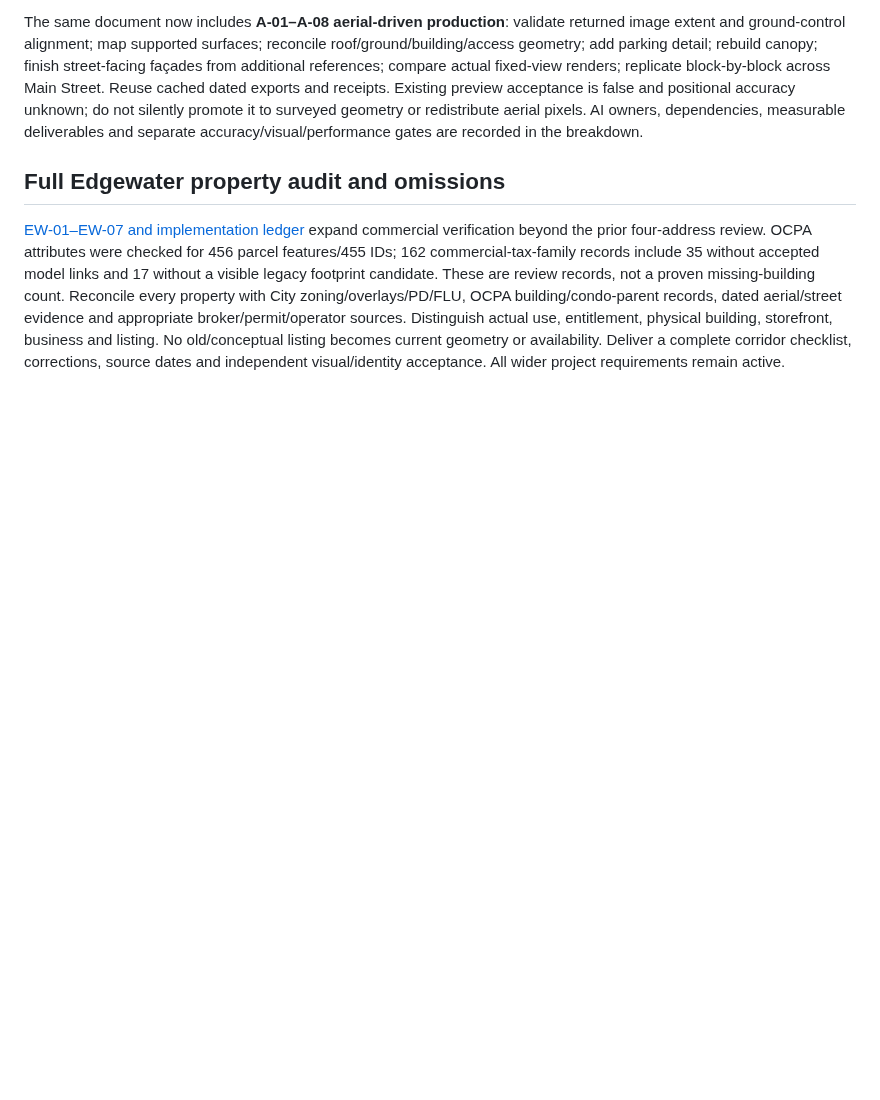
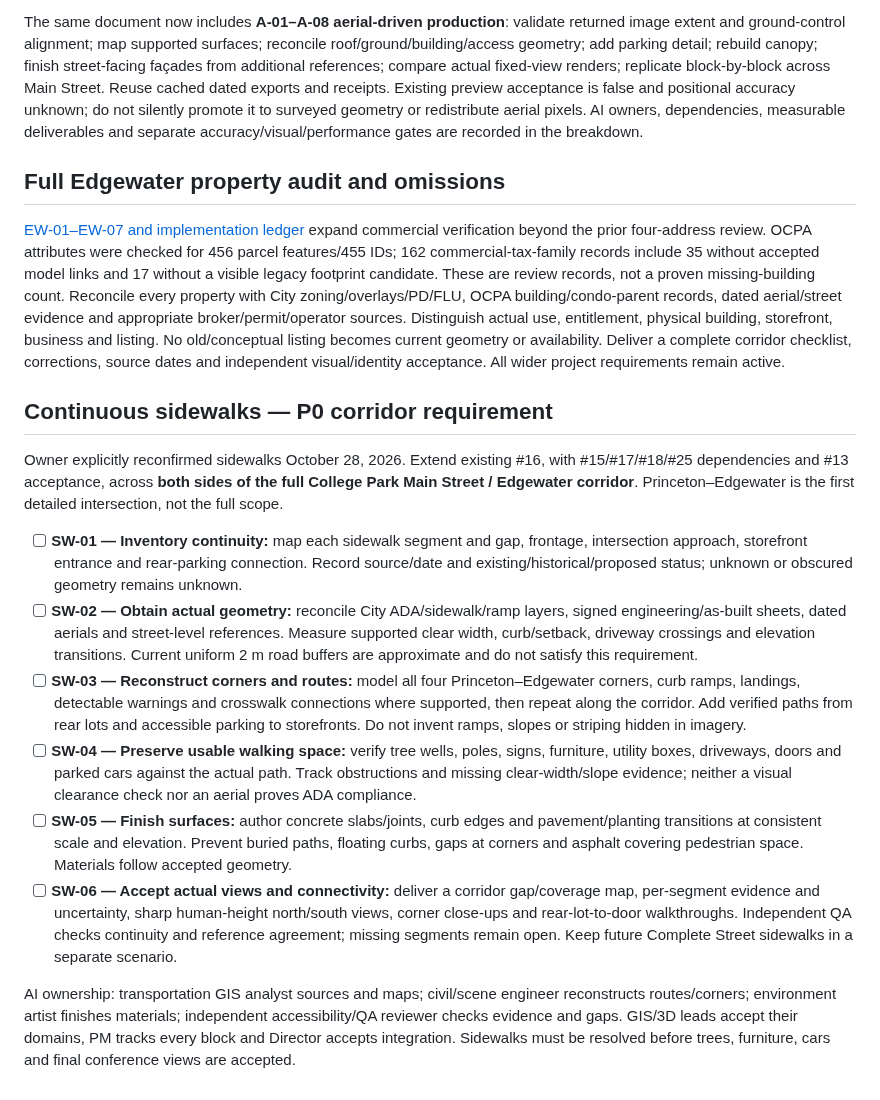
Before and after one commit to ajoiventures/TWIN, a Markdown page: TICKET_PLAN.md, the part around the change. GitHub-like rendering; blank space fills up the shorter version.

Commit message:
Prioritize continuous corridor sidewalks and rear-lot walking connections

```diff
--- a/TICKET_PLAN.md
+++ b/TICKET_PLAN.md
@@ -333,3 +333,16 @@ The same document now includes **A-01–A-08 aerial-driven production**: validat
 ## Full Edgewater property audit and omissions
 
 [EW-01–EW-07 and implementation ledger](docs/EDGEWATER_PROPERTY_AUDIT.md) expand commercial verification beyond the prior four-address review. OCPA attributes were checked for 456 parcel features/455 IDs; 162 commercial-tax-family records include 35 without accepted model links and 17 without a visible legacy footprint candidate. These are review records, not a proven missing-building count. Reconcile every property with City zoning/overlays/PD/FLU, OCPA building/condo-parent records, dated aerial/street evidence and appropriate broker/permit/operator sources. Distinguish actual use, entitlement, physical building, storefront, business and listing. No old/conceptual listing becomes current geometry or availability. Deliver a complete corridor checklist, corrections, source dates and independent visual/identity acceptance. All wider project requirements remain active.
+
+## Continuous sidewalks — P0 corridor requirement
+
+Owner explicitly reconfirmed sidewalks October 28, 2026. Extend existing #16, with #15/#17/#18/#25 dependencies and #13 acceptance, across **both sides of the full College Park Main Street / Edgewater corridor**. Princeton–Edgewater is the first detailed intersection, not the full scope.
+
+- [ ] **SW-01 — Inventory continuity:** map each sidewalk segment and gap, frontage, intersection approach, storefront entrance and rear-parking connection. Record source/date and existing/historical/proposed status; unknown or obscured geometry remains unknown.
+- [ ] **SW-02 — Obtain actual geometry:** reconcile City ADA/sidewalk/ramp layers, signed engineering/as-built sheets, dated aerials and street-level references. Measure supported clear width, curb/setback, driveway crossings and elevation transitions. Current uniform 2 m road buffers are approximate and do not satisfy this requirement.
+- [ ] **SW-03 — Reconstruct corners and routes:** model all four Princeton–Edgewater corners, curb ramps, landings, detectable warnings and crosswalk connections where supported, then repeat along the corridor. Add verified paths from rear lots and accessible parking to storefronts. Do not invent ramps, slopes or striping hidden in imagery.
+- [ ] **SW-04 — Preserve usable walking space:** verify tree wells, poles, signs, furniture, utility boxes, driveways, doors and parked cars against the actual path. Track obstructions and missing clear-width/slope evidence; neither a visual clearance check nor an aerial proves ADA compliance.
+- [ ] **SW-05 — Finish surfaces:** author concrete slabs/joints, curb edges and pavement/planting transitions at consistent scale and elevation. Prevent buried paths, floating curbs, gaps at corners and asphalt covering pedestrian space. Materials follow accepted geometry.
+- [ ] **SW-06 — Accept actual views and connectivity:** deliver a corridor gap/coverage map, per-segment evidence and uncertainty, sharp human-height north/south views, corner close-ups and rear-lot-to-door walkthroughs. Independent QA checks continuity and reference agreement; missing segments remain open. Keep future Complete Street sidewalks in a separate scenario.
+
+AI ownership: transportation GIS analyst sources and maps; civil/scene engineer reconstructs routes/corners; environment artist finishes materials; independent accessibility/QA reviewer checks evidence and gaps. GIS/3D leads accept their domains, PM tracks every block and Director accepts integration. Sidewalks must be resolved before trees, furniture, cars and final conference views are accepted.
```
Also changed, not shown: docs/MAIN_STREET_GROUND_AND_CANOPY.md (+2 -0 lines).
